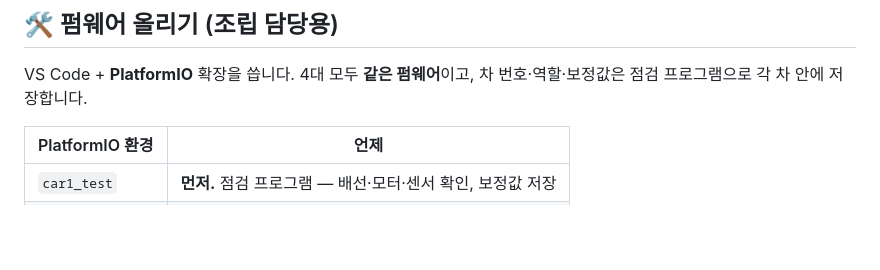
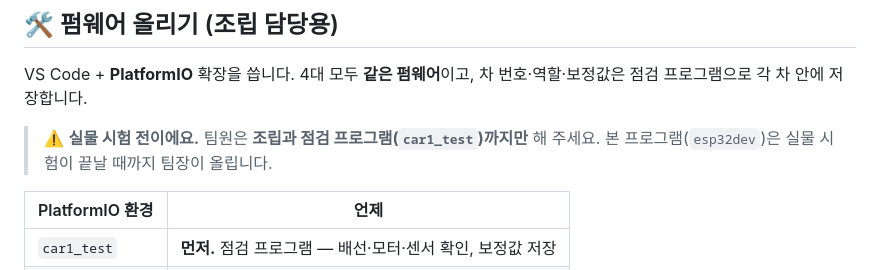
Before and after one commit to kiimth236/rc-car-tag, a Markdown page: README.md, the part around the change. Rendered like a GitHub page; blank space fills up the shorter version.

Commit message:
docs: 실물 시험 전에는 팀원은 점검 프로그램까지만, 본 프로그램은 팀장이 올림

```diff
--- a/README.md
+++ b/README.md
@@ -92,6 +92,8 @@ GitHub 화면에서 `.html` 파일을 누르면 코드만 보입니다. **내려
 
 VS Code + **PlatformIO** 확장을 씁니다. 4대 모두 **같은 펌웨어**이고, 차 번호·역할·보정값은 점검 프로그램으로 각 차 안에 저장합니다.
 
+> ⚠️ **실물 시험 전이에요.** 팀원은 **조립과 점검 프로그램(`car1_test`)까지만** 해 주세요. 본 프로그램(`esp32dev`)은 실물 시험이 끝날 때까지 팀장이 올립니다.
+
 | PlatformIO 환경 | 언제 |
 |---|---|
 | `car1_test` | **먼저.** 점검 프로그램 — 배선·모터·센서 확인, 보정값 저장 |
```
